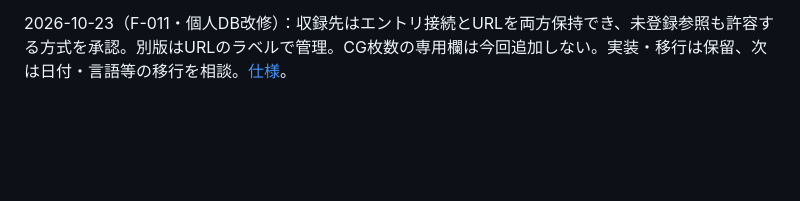
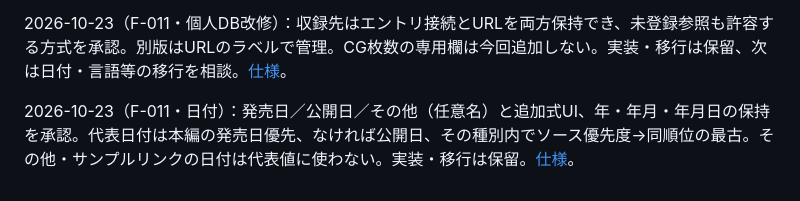
Before and after one commit to Kaijanaitubu/folio, a Markdown page: media-library/documents/ROADMAP.md, the part around the change. GitHub-like rendering; blank space fills up the shorter version.

```diff
--- a/media-library/documents/ROADMAP.md
+++ b/media-library/documents/ROADMAP.md
@@ -490,3 +490,5 @@ F-019関連・逆方向探索実験（2026-10-18）：正規URLからHitomi投
 2026-10-20（F-011・個人DB改修）：作品形式を漫画／CG・イラスト／その他に分離しImage setをCG・イラストへ、game CGをその他へ対応。固定rating0の初期値は既存3軸の平均切り上げ、ただしrating1・rating2のいずれか5なら総合5。特例以外で未評価を含む場合は総合未評価。**ユーザー指定により今回は記録のみ、実装・移行・配備は保留。** [詳細仕様](PERSONAL-EDITION-CATEGORY-RATING0-PLAN.md)。
 
 2026-10-23（F-011・個人DB改修）：収録先はエントリ接続とURLを両方保持でき、未登録参照も許容する方式を承認。別版はURLのラベルで管理。CG枚数の専用欄は今回追加しない。実装・移行は保留、次は日付・言語等の移行を相談。[仕様](PERSONAL-EDITION-LINK-METADATA-PLAN.md)。
+
+2026-10-23（F-011・日付）：発売日／公開日／その他（任意名）と追加式UI、年・年月・年月日の保持を承認。代表日付は本編の発売日優先、なければ公開日、その種別内でソース優先度→同順位の最古。その他・サンプルリンクの日付は代表値に使わない。実装・移行は保留。[仕様](PERSONAL-EDITION-LINK-METADATA-PLAN.md)。
```
Also changed, not shown: media-library/documents/PERSONAL-EDITION-LINK-METADATA-PLAN.md (+16 -12 lines), media-library/documents/PUBLIC-EDITION-DISCUSSION.md (+6 -0 lines).
